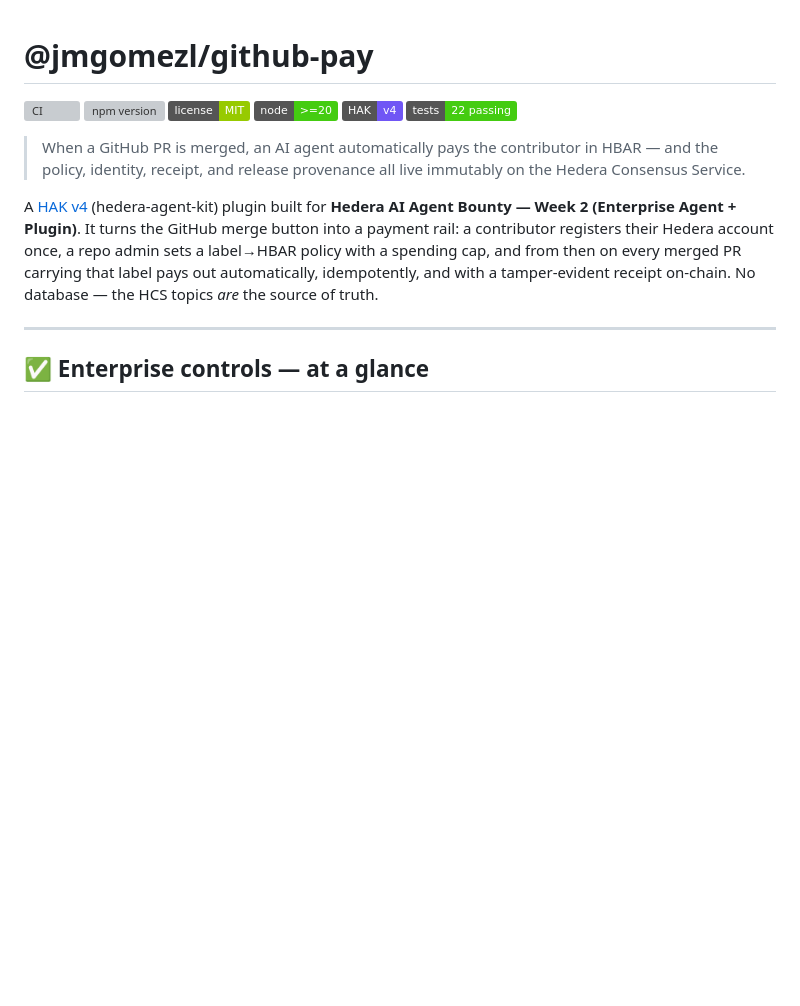
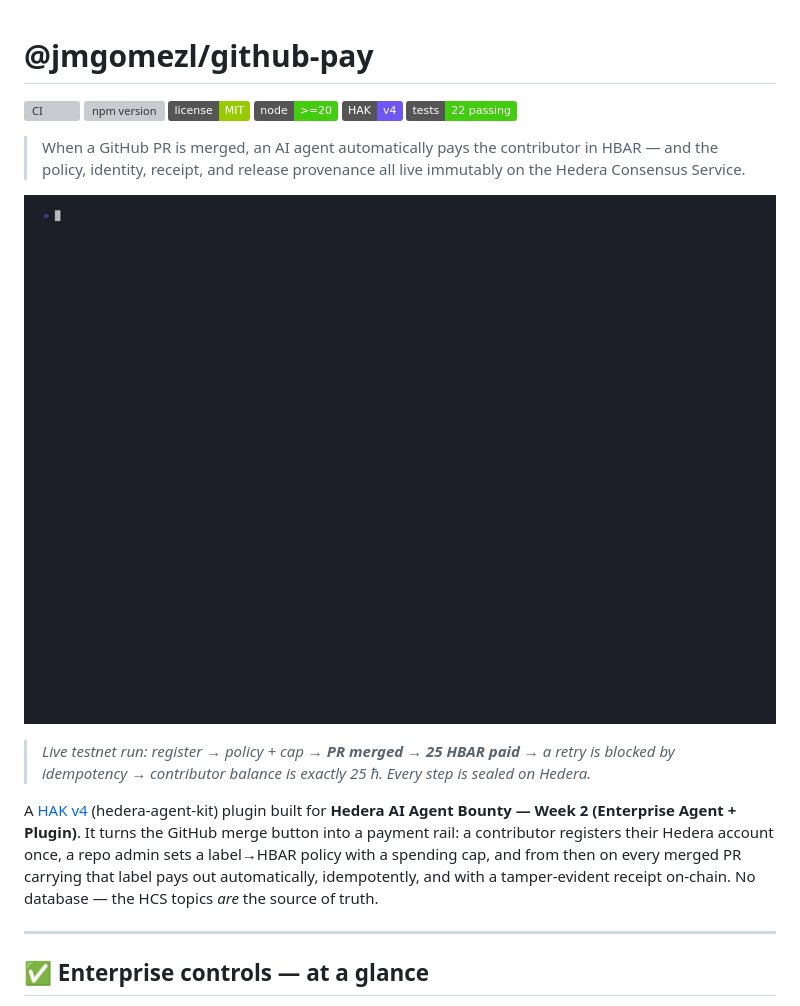
Before and after one commit to jmgomezl/hak-plugin-github-pay, a Markdown page: README.md, the part around the change. Rendered like a GitHub page; pictures changed too: demo.gif (added); badges without logos; blank space fills up the shorter version; grey boxes are pictures that could not be loaded.

```diff
--- a/README.md
+++ b/README.md
@@ -8,6 +8,10 @@
 [![tests](https://img.shields.io/badge/tests-22%20passing-success.svg)](tests)
 
 > When a GitHub PR is merged, an AI agent automatically pays the contributor in HBAR — and the policy, identity, receipt, and release provenance all live immutably on the Hedera Consensus Service.
+
+![github-pay live testnet demo](demo.gif)
+
+> *Live testnet run: register → policy + cap → **PR merged → 25 HBAR paid** → a retry is blocked by idempotency → contributor balance is exactly 25 ℏ. Every step is sealed on Hedera.*
 
 A [HAK v4](https://github.com/hashgraph/hedera-agent-kit) (hedera-agent-kit) plugin built for **Hedera AI Agent Bounty — Week 2 (Enterprise Agent + Plugin)**. It turns the GitHub merge button into a payment rail: a contributor registers their Hedera account once, a repo admin sets a label→HBAR policy with a spending cap, and from then on every merged PR carrying that label pays out automatically, idempotently, and with a tamper-evident receipt on-chain. No database — the HCS topics *are* the source of truth.
 
```
Also changed, not shown: 3 other files.
